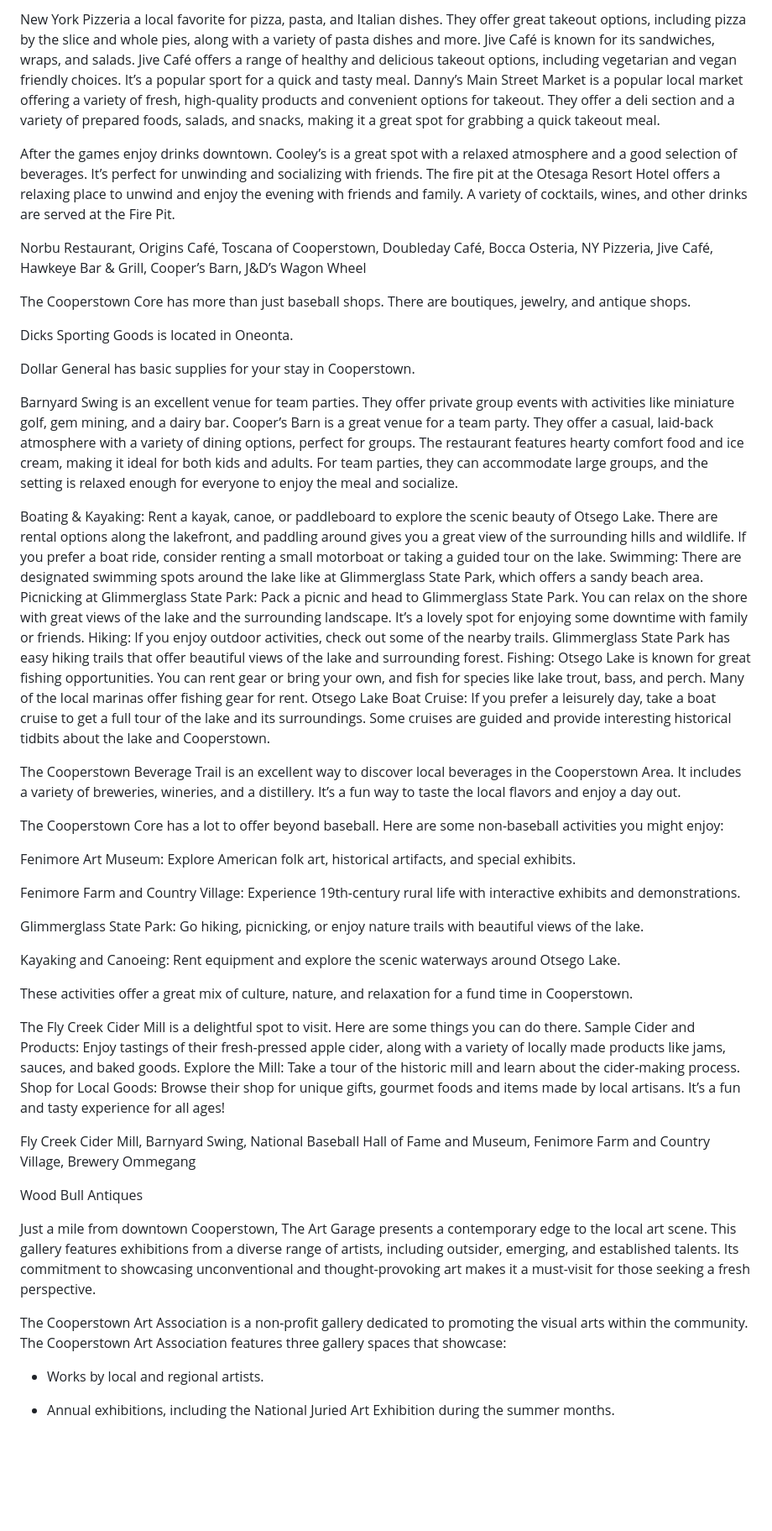
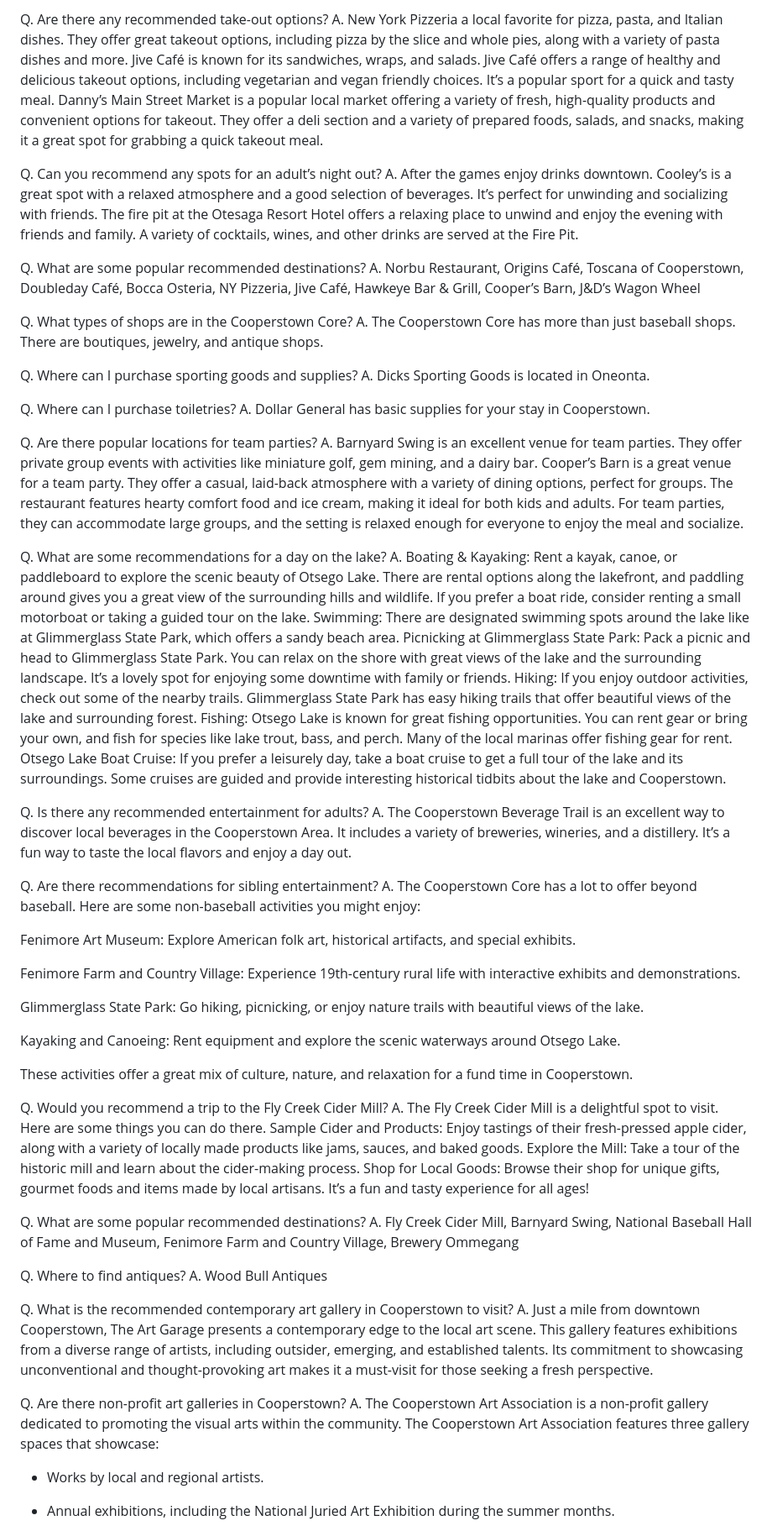
Before and after one commit to Harsh-SDEAI/CDP_Chatbot, a Markdown page: Api/concierge_storage/cooperstowndreamspark_com_FamilyGuide_CooperstownConcierge.md, the part around one of its changes. Shown at 84% size. Drawn GitHub-style; blank space fills up the shorter version.

```diff
--- a/Api/concierge_storage/cooperstowndreamspark_com_FamilyGuide_CooperstownConcierge.md
+++ b/Api/concierge_storage/cooperstowndreamspark_com_FamilyGuide_CooperstownConcierge.md
@@ -215,23 +228,33 @@ Cooper’s Barn is a great spot for ice cream in the Cooperstown Core. In additi
 
-New York Pizzeria a local favorite for pizza, pasta, and Italian dishes. They offer great takeout options, including pizza by the slice and whole pies, along with a variety of pasta dishes and more. Jive Café is known for its sandwiches, wraps, and salads. Jive Café offers a range of healthy and delicious takeout options, including vegetarian and vegan friendly choices. It’s a popular sport for a quick and tasty meal. Danny’s Main Street Market is a popular local market offering a variety of fresh, high-quality products and convenient options for takeout. They offer a deli section and a variety of prepared foods, salads, and snacks, making it a great spot for grabbing a quick takeout meal.
+Q. Are there any recommended take-out options?
+A. New York Pizzeria a local favorite for pizza, pasta, and Italian dishes. They offer great takeout options, including pizza by the slice and whole pies, along with a variety of pasta dishes and more. Jive Café is known for its sandwiches, wraps, and salads. Jive Café offers a range of healthy and delicious takeout options, including vegetarian and vegan friendly choices. It’s a popular sport for a quick and tasty meal. Danny’s Main Street Market is a popular local market offering a variety of fresh, high-quality products and convenient options for takeout. They offer a deli section and a variety of prepared foods, salads, and snacks, making it a great spot for grabbing a quick takeout meal.
 
-After the games enjoy drinks downtown. Cooley’s is a great spot with a relaxed atmosphere and a good selection of beverages. It’s perfect for unwinding and socializing with friends. The fire pit at the Otesaga Resort Hotel offers a relaxing place to unwind and enjoy the evening with friends and family. A variety of cocktails, wines, and other drinks are served at the Fire Pit.
+Q. Can you recommend any spots for an adult’s night out?
+A. After the games enjoy drinks downtown. Cooley’s is a great spot with a relaxed atmosphere and a good selection of beverages. It’s perfect for unwinding and socializing with friends. The fire pit at the Otesaga Resort Hotel offers a relaxing place to unwind and enjoy the evening with friends and family. A variety of cocktails, wines, and other drinks are served at the Fire Pit.
 
-Norbu Restaurant, Origins Café, Toscana of Cooperstown, Doubleday Café, Bocca Osteria, NY Pizzeria, Jive Café, Hawkeye Bar & Grill, Cooper’s Barn, J&D’s Wagon Wheel
+Q. What are some popular recommended destinations?
+A. Norbu Restaurant, Origins Café, Toscana of Cooperstown, Doubleday Café, Bocca Osteria, NY Pizzeria, Jive Café, Hawkeye Bar & Grill, Cooper’s Barn, J&D’s Wagon Wheel
 
-The Cooperstown Core has more than just baseball shops. There are boutiques, jewelry, and antique shops.
+Q. What types of shops are in the Cooperstown Core?
+A. The Cooperstown Core has more than just baseball shops. There are boutiques, jewelry, and antique shops.
 
-Dicks Sporting Goods is located in Oneonta.
+Q. Where can I purchase sporting goods and supplies?
+A. Dicks Sporting Goods is located in Oneonta.
 
-Dollar General has basic supplies for your stay in Cooperstown.
+Q. Where can I purchase toiletries?
+A. Dollar General has basic supplies for your stay in Cooperstown.
 
-Barnyard Swing is an excellent venue for team parties. They offer private group events with activities like miniature golf, gem mining, and a dairy bar. Cooper’s Barn is a great venue for a team party. They offer a casual, laid-back atmosphere with a variety of dining options, perfect for groups. The restaurant features hearty comfort food and ice cream, making it ideal for both kids and adults. For team parties, they can accommodate large groups, and the setting is relaxed enough for everyone to enjoy the meal and socialize.
+Q. Are there popular locations for team parties?
+A. Barnyard Swing is an excellent venue for team parties. They offer private group events with activities like miniature golf, gem mining, and a dairy bar. Cooper’s Barn is a great venue for a team party. They offer a casual, laid-back atmosphere with a variety of dining options, perfect for groups. The restaurant features hearty comfort food and ice cream, making it ideal for both kids and adults. For team parties, they can accommodate large groups, and the setting is relaxed enough for everyone to enjoy the meal and socialize.
 
-Boating & Kayaking: Rent a kayak, canoe, or paddleboard to explore the scenic beauty of Otsego Lake. There are rental options along the lakefront, and paddling around gives you a great view of the surrounding hills and wildlife. If you prefer a boat ride, consider renting a small motorboat or taking a guided tour on the lake. Swimming: There are designated swimming spots around the lake like at Glimmerglass State Park, which offers a sandy beach area. Picnicking at Glimmerglass State Park: Pack a picnic and head to Glimmerglass State Park. You can relax on the shore with great views of the lake and the surrounding landscape. It’s a lovely spot for enjoying some downtime with family or friends. Hiking: If you enjoy outdoor activities, check out some of the nearby trails. Glimmerglass State Park has easy hiking trails that offer beautiful views of the lake and surrounding forest. Fishing: Otsego Lake is known for great fishing opportunities. You can rent gear or bring your own, and fish for species like lake trout, bass, and perch. Many of the local marinas offer fishing gear for rent. Otsego Lake Boat Cruise: If you prefer a leisurely day, take a boat cruise to get a full tour of the lake and its surroundings. Some cruises are guided and provide interesting historical tidbits about the lake and Cooperstown.
+Q. What are some recommendations for a day on the lake?
+A. Boating & Kayaking: Rent a kayak, canoe, or paddleboard to explore the scenic beauty of Otsego Lake. There are rental options along the lakefront, and paddling around gives you a great view of the surrounding hills and wildlife. If you prefer a boat ride, consider renting a small motorboat or taking a guided tour on the lake. Swimming: There are designated swimming spots around the lake like at Glimmerglass State Park, which offers a sandy beach area. Picnicking at Glimmerglass State Park: Pack a picnic and head to Glimmerglass State Park. You can relax on the shore with great views of the lake and the surrounding landscape. It’s a lovely spot for enjoying some downtime with family or friends. Hiking: If you enjoy outdoor activities, check out some of the nearby trails. Glimmerglass State Park has easy hiking trails that offer beautiful views of the lake and surrounding forest. Fishing: Otsego Lake is known for great fishing opportunities. You can rent gear or bring your own, and fish for species like lake trout, bass, and perch. Many of the local marinas offer fishing gear for rent. Otsego Lake Boat Cruise: If you prefer a leisurely day, take a boat cruise to get a full tour of the lake and its surroundings. Some cruises are guided and provide interesting historical tidbits about the lake and Cooperstown.
 
-The Cooperstown Beverage Trail is an excellent way to discover local beverages in the Cooperstown Area. It includes a variety of breweries, wineries, and a distillery. It’s a fun way to taste the local flavors and enjoy a day out.
+Q. Is there any recommended entertainment for adults?
+A. The Cooperstown Beverage Trail is an excellent way to discover local beverages in the Cooperstown Area. It includes a variety of breweries, wineries, and a distillery. It’s a fun way to taste the local flavors and enjoy a day out.
 
-The Cooperstown Core has a lot to offer beyond baseball. Here are some non-baseball activities you might enjoy:
+Q. Are there recommendations for sibling entertainment?
+A. The Cooperstown Core has a lot to offer beyond baseball. Here are some non-baseball activities you might enjoy:
 
 Fenimore Art Museum: Explore American folk art, historical artifacts, and special exhibits.
 
@@ -243,15 +266,20 @@ Kayaking and Canoeing: Rent equipment and explore the scenic waterways around Ot
 
 These activities offer a great mix of culture, nature, and relaxation for a fund time in Cooperstown.
 
-The Fly Creek Cider Mill is a delightful spot to visit. Here are some things you can do there. Sample Cider and Products: Enjoy tastings of their fresh-pressed apple cider, along with a variety of locally made products like jams, sauces, and baked goods. Explore the Mill: Take a tour of the historic mill and learn about the cider-making process. Shop for Local Goods: Browse their shop for unique gifts, gourmet foods and items made by local artisans. It’s a fun and tasty experience for all ages!
+Q. Would you recommend a trip to the Fly Creek Cider Mill?
+A. The Fly Creek Cider Mill is a delightful spot to visit. Here are some things you can do there. Sample Cider and Products: Enjoy tastings of their fresh-pressed apple cider, along with a variety of locally made products like jams, sauces, and baked goods. Explore the Mill: Take a tour of the historic mill and learn about the cider-making process. Shop for Local Goods: Browse their shop for unique gifts, gourmet foods and items made by local artisans. It’s a fun and tasty experience for all ages!
 
-Fly Creek Cider Mill, Barnyard Swing, National Baseball Hall of Fame and Museum, Fenimore Farm and Country Village, Brewery Ommegang
+Q. What are some popular recommended destinations?
+A. Fly Creek Cider Mill, Barnyard Swing, National Baseball Hall of Fame and Museum, Fenimore Farm and Country Village, Brewery Ommegang
 
-Wood Bull Antiques
+Q. Where to find antiques?
+A. Wood Bull Antiques
 
-Just a mile from downtown Cooperstown, The Art Garage presents a contemporary edge to the local art scene. This gallery features exhibitions from a diverse range of artists, including outsider, emerging, and established talents. Its commitment to showcasing unconventional and thought-provoking art makes it a must-visit for those seeking a fresh perspective.
+Q. What is the recommended contemporary art gallery in Cooperstown to visit?
+A. Just a mile from downtown Cooperstown, The Art Garage presents a contemporary edge to the local art scene. This gallery features exhibitions from a diverse range of artists, including outsider, emerging, and established talents. Its commitment to showcasing unconventional and thought-provoking art makes it a must-visit for those seeking a fresh perspective.
 
-The Cooperstown Art Association is a non-profit gallery dedicated to promoting the visual arts within the community. The Cooperstown Art Association features three gallery spaces that showcase:
+Q. Are there non-profit art galleries in Cooperstown?
+A. The Cooperstown Art Association is a non-profit gallery dedicated to promoting the visual arts within the community. The Cooperstown Art Association features three gallery spaces that showcase:
 
 - Works by local and regional artists.
 
```
Also changed, not shown: other parts of Api/concierge_storage/cooperstowndreamspark_com_FamilyGuide_CooperstownConcierge.md (+42 -22 lines).
